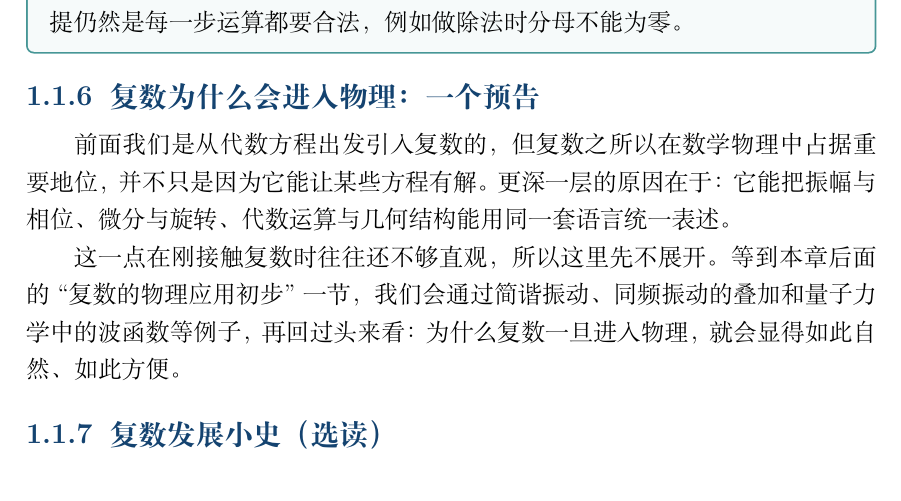
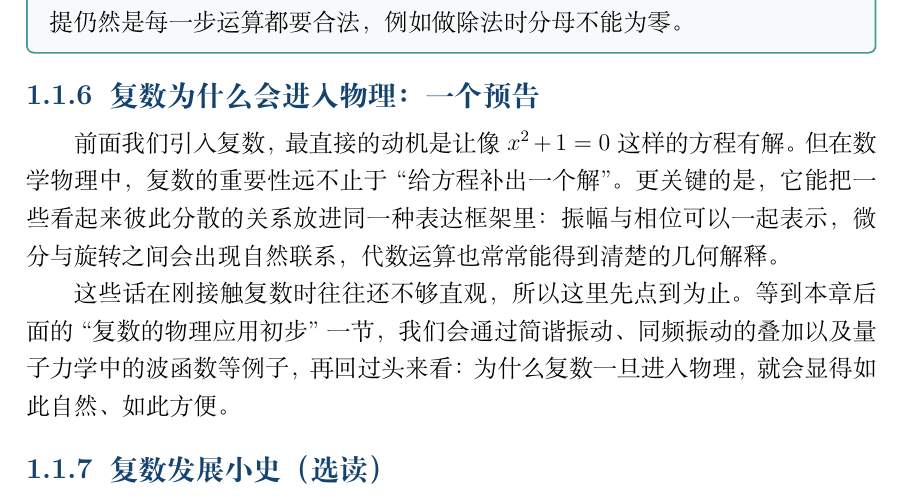
Before and after one commit to zuchengchen/math_phy, a LaTeX book (main.tex, which reads chapters/ch01.tex): part of page 24 of 84, cut so that both start at the same text. Compiled offline with XeLaTeX.

Commit message:
润色复数进入物理的预告小节

```diff
--- a/chapters/ch01.tex
+++ b/chapters/ch01.tex
@@ -483,9 +483,9 @@ z_2z_3=(x_2x_3-y_2y_3)+\mathrm{i}(x_2y_3+x_3y_2).
 
 \subsection{复数为什么会进入物理：一个预告}
 
-前面我们是从代数方程出发引入复数的，但复数之所以在数学物理中占据重要地位，并不只是因为它能让某些方程有解。更深一层的原因在于：它能把振幅与相位、微分与旋转、代数运算与几何结构能用同一套语言统一表述。
-
-这一点在刚接触复数时往往还不够直观，所以这里先不展开。等到本章后面的``复数的物理应用初步''一节，我们会通过简谐振动、同频振动的叠加和量子力学中的波函数等例子，再回过头来看：为什么复数一旦进入物理，就会显得如此自然、如此方便。
+前面我们引入复数，最直接的动机是让像 $x^2+1=0$ 这样的方程有解。但在数学物理中，复数的重要性远不止于``给方程补出一个解''。更关键的是，它能把一些看起来彼此分散的关系放进同一种表达框架里：振幅与相位可以一起表示，微分与旋转之间会出现自然联系，代数运算也常常能得到清楚的几何解释。
+
+这些话在刚接触复数时往往还不够直观，所以这里先点到为止。等到本章后面的``复数的物理应用初步''一节，我们会通过简谐振动、同频振动的叠加以及量子力学中的波函数等例子，再回过头来看：为什么复数一旦进入物理，就会显得如此自然、如此方便。
 
 \subsection{复数发展小史（选读）}
 
```
